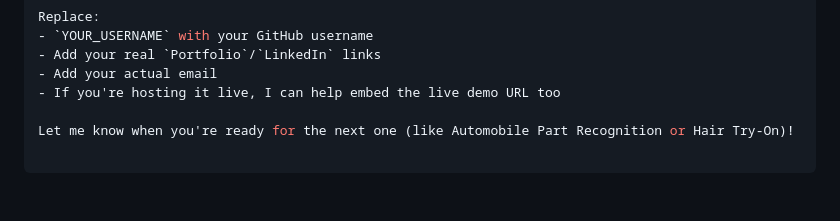
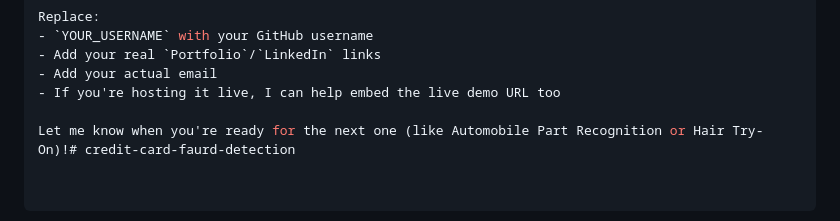
Before and after one commit to maruthi-0101/CreditCardFraudDetection, a Markdown page: README.md, the part around the change. GitHub-like rendering.

```diff
--- a/README.md
+++ b/README.md
@@ -116,4 +116,4 @@ Replace:
 - Add your actual email
 - If you're hosting it live, I can help embed the live demo URL too
 
-Let me know when you're ready for the next one (like Automobile Part Recognition or Hair Try-On)!
+Let me know when you're ready for the next one (like Automobile Part Recognition or Hair Try-On)!# credit-card-faurd-detection
```
